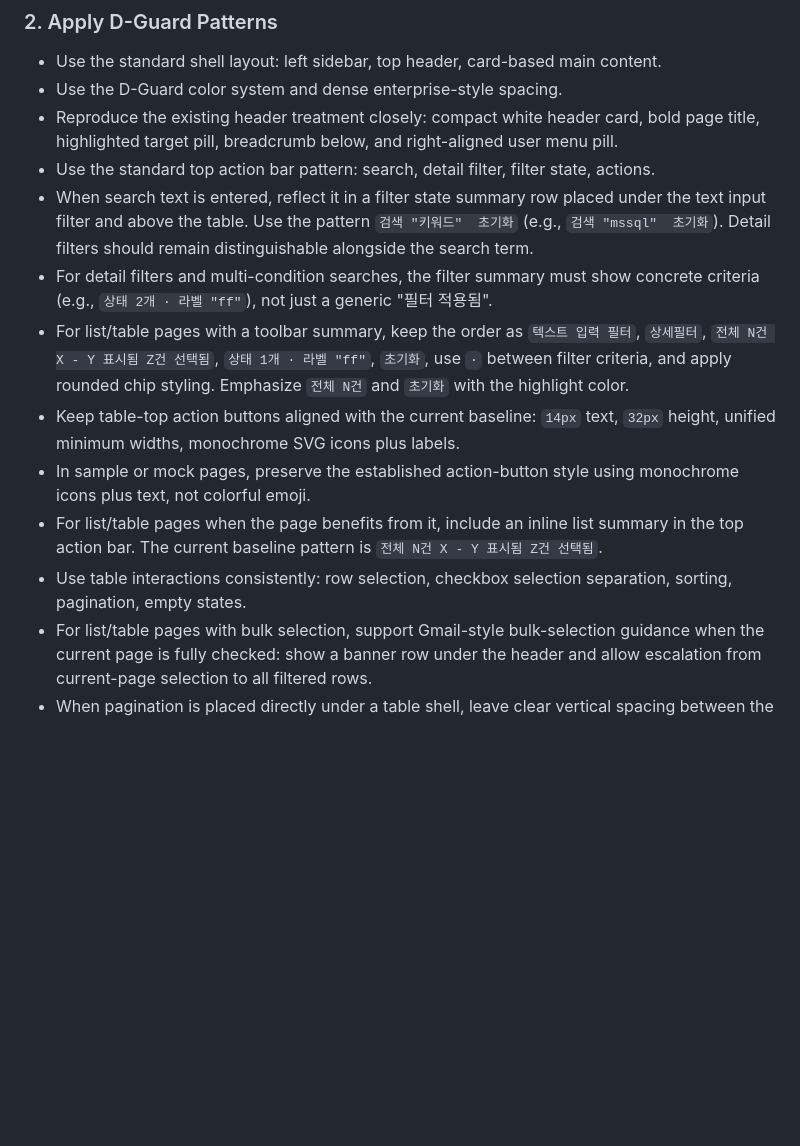
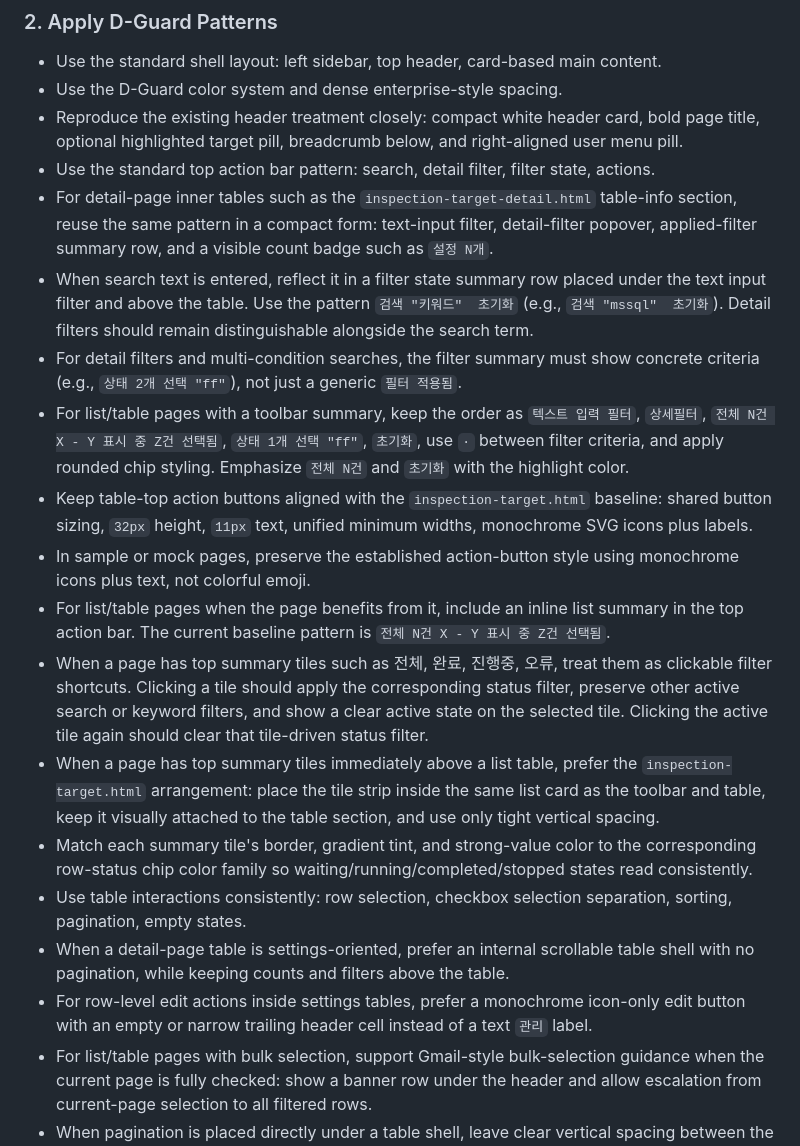
Before and after one commit to kskyj/dguard-ui, a Markdown page: skills/dguard-ui/SKILL.md, the part around one of its changes. Drawn GitHub-style; blank space fills up the shorter version.

Commit message:
updated skills

```diff
--- a/skills/dguard-ui/SKILL.md
+++ b/skills/dguard-ui/SKILL.md
@@ -38,15 +38,21 @@ If you are starting a new page, read [references/page-input-checklist.md](C:\Use
 
 - Use the standard shell layout: left sidebar, top header, card-based main content.
 - Use the D-Guard color system and dense enterprise-style spacing.
-- Reproduce the existing header treatment closely: compact white header card, bold page title, highlighted target pill, breadcrumb below, and right-aligned user menu pill.
+- Reproduce the existing header treatment closely: compact white header card, bold page title, optional highlighted target pill, breadcrumb below, and right-aligned user menu pill.
 - Use the standard top action bar pattern: search, detail filter, filter state, actions.
+- For detail-page inner tables such as the `inspection-target-detail.html` table-info section, reuse the same pattern in a compact form: text-input filter, detail-filter popover, applied-filter summary row, and a visible count badge such as `설정 N개`.
 - When search text is entered, reflect it in a filter state summary row placed under the text input filter and above the table. Use the pattern `검색 "키워드"  초기화` (e.g., `검색 "mssql"  초기화`). Detail filters should remain distinguishable alongside the search term.
-- For detail filters and multi-condition searches, the filter summary must show concrete criteria (e.g., `상태 2개 · 라벨 "ff"`), not just a generic "필터 적용됨".
-- For list/table pages with a toolbar summary, keep the order as `텍스트 입력 필터`, `상세필터`, `전체 N건 X - Y 표시됨 Z건 선택됨`, `상태 1개 · 라벨 "ff"`, `초기화`, use `·` between filter criteria, and apply rounded chip styling. Emphasize `전체 N건` and `초기화` with the highlight color.
-- Keep table-top action buttons aligned with the current baseline: `14px` text, `32px` height, unified minimum widths, monochrome SVG icons plus labels.
+- For detail filters and multi-condition searches, the filter summary must show concrete criteria (e.g., `상태 2개 선택 "ff"`), not just a generic `필터 적용됨`.
+- For list/table pages with a toolbar summary, keep the order as `텍스트 입력 필터`, `상세필터`, `전체 N건 X - Y 표시 중 Z건 선택됨`, `상태 1개 선택 "ff"`, `초기화`, use `·` between filter criteria, and apply rounded chip styling. Emphasize `전체 N건` and `초기화` with the highlight color.
+- Keep table-top action buttons aligned with the `inspection-target.html` baseline: shared button sizing, `32px` height, `11px` text, unified minimum widths, monochrome SVG icons plus labels.
 - In sample or mock pages, preserve the established action-button style using monochrome icons plus text, not colorful emoji.
-- For list/table pages when the page benefits from it, include an inline list summary in the top action bar. The current baseline pattern is `전체 N건 X - Y 표시됨 Z건 선택됨`.
+- For list/table pages when the page benefits from it, include an inline list summary in the top action bar. The current baseline pattern is `전체 N건 X - Y 표시 중 Z건 선택됨`.
+- When a page has top summary tiles such as 전체, 완료, 진행중, 오류, treat them as clickable filter shortcuts. Clicking a tile should apply the corresponding status filter, preserve other active search or keyword filters, and show a clear active state on the selected tile. Clicking the active tile again should clear that tile-driven status filter.
+- When a page has top summary tiles immediately above a list table, prefer the `inspection-target.html` arrangement: place the tile strip inside the same list card as the toolbar and table, keep it visually attached to the table section, and use only tight vertical spacing.
+- Match each summary tile's border, gradient tint, and strong-value color to the corresponding row-status chip color family so waiting/running/completed/stopped states read consistently.
 - Use table interactions consistently: row selection, checkbox selection separation, sorting, pagination, empty states.
+- When a detail-page table is settings-oriented, prefer an internal scrollable table shell with no pagination, while keeping counts and filters above the table.
+- For row-level edit actions inside settings tables, prefer a monochrome icon-only edit button with an empty or narrow trailing header cell instead of a text `관리` label.
 - For list/table pages with bulk selection, support Gmail-style bulk-selection guidance when the current page is fully checked: show a banner row under the header and allow escalation from current-page selection to all filtered rows.
 - When pagination is placed directly under a table shell, leave clear vertical spacing between the table border and the pagination row so the controls do not appear stuck to the table edge.
 - Keep table text density aligned with the current D-Guard sample instead of shrinking it. For the `detection-list.html` baseline, use `13px` headers and `14px` body text in the main detection table, and `12px` headers with `13px` body text in the lower PII table.
```
Also changed, not shown: other parts of skills/dguard-ui/SKILL.md (+5 -0 lines), 1 other file.
